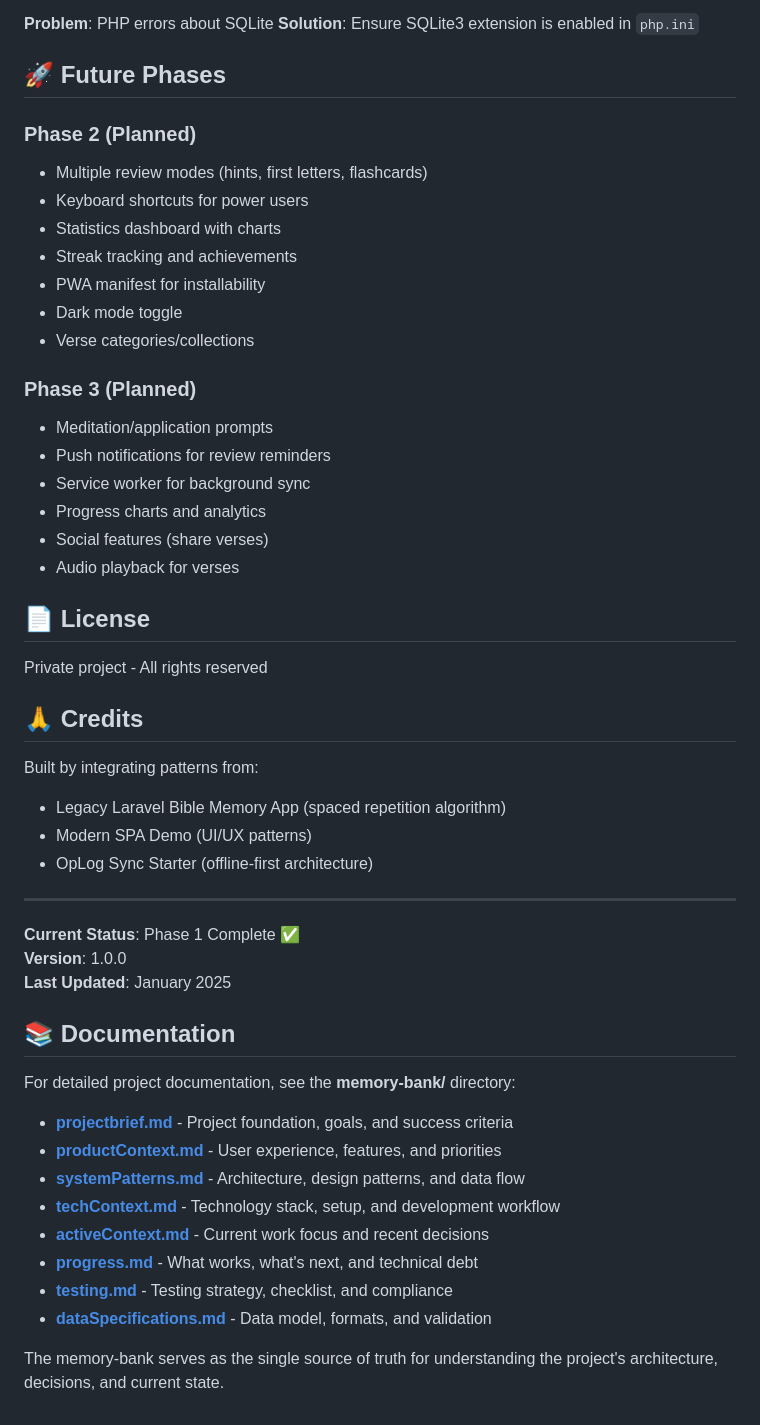
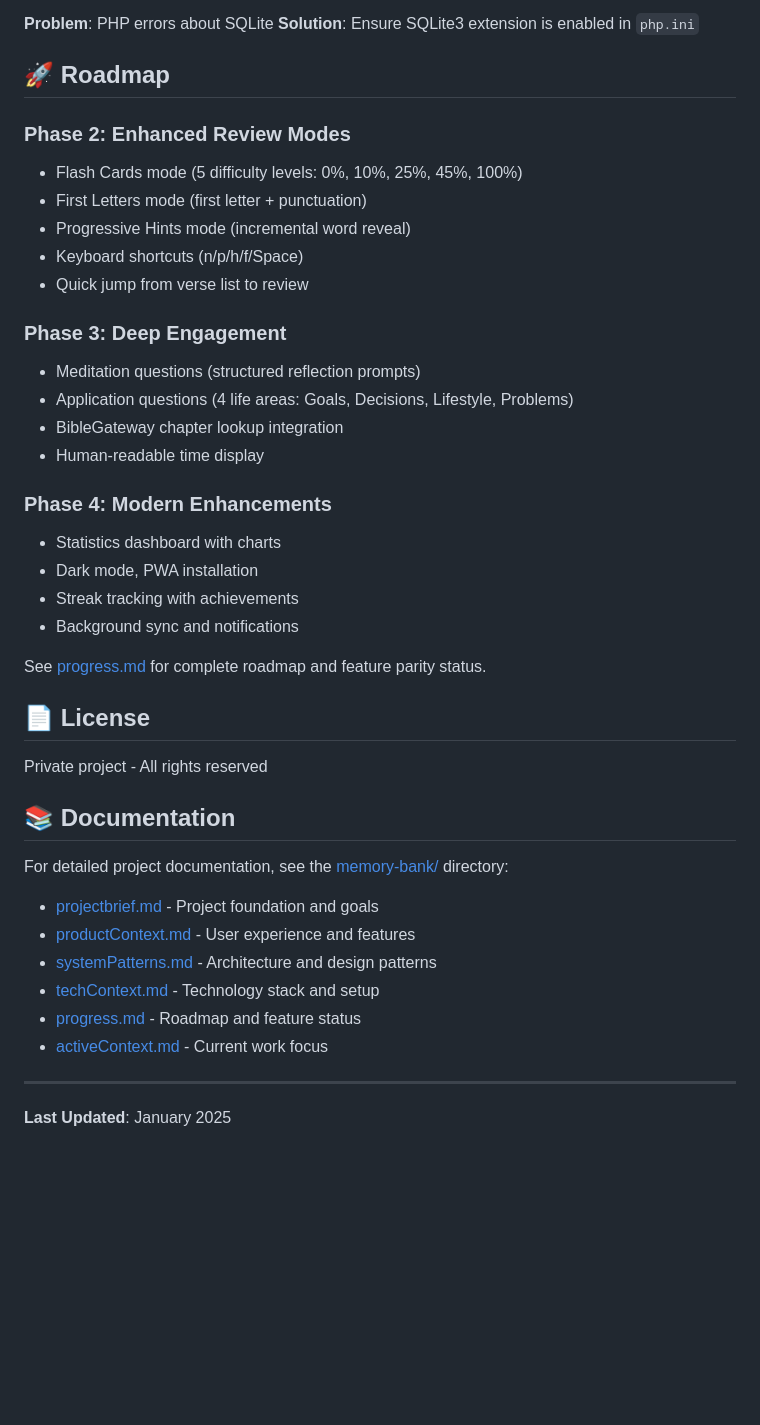
Before and after one commit to miking7/biblememory, a Markdown page: README.md, the part around the change printed below. Drawn GitHub-style; blank space fills up the shorter version.

```diff
--- a/README.md
+++ b/README.md
@@ -553,53 +350,47 @@ sqlite3 server/api/db-prod.sqlite "SELECT COUNT(*) FROM users; SELECT COUNT(*) F
 **Problem**: PHP errors about SQLite
 **Solution**: Ensure SQLite3 extension is enabled in `php.ini`
 
-## 🚀 Future Phases
+## 🚀 Roadmap
 
-### Phase 2 (Planned)
-- Multiple review modes (hints, first letters, flashcards)
-- Keyboard shortcuts for power users
+### Phase 2: Enhanced Review Modes
+
+- Flash Cards mode (5 difficulty levels: 0%, 10%, 25%, 45%, 100%)
+- First Letters mode (first letter + punctuation)
+- Progressive Hints mode (incremental word reveal)
+- Keyboard shortcuts (n/p/h/f/Space)
+- Quick jump from verse list to review
+
+### Phase 3: Deep Engagement
+
+- Meditation questions (structured reflection prompts)
+- Application questions (4 life areas: Goals, Decisions, Lifestyle, Problems)
+- BibleGateway chapter lookup integration
+- Human-readable time display
+
+### Phase 4: Modern Enhancements
+
 - Statistics dashboard with charts
-- Streak tracking and achievements
-- PWA manifest for installability
-- Dark mode toggle
-- Verse categories/collections
+- Dark mode, PWA installation
+- Streak tracking with achievements
+- Background sync and notifications
 
-### Phase 3 (Planned)
-- Meditation/application prompts
-- Push notifications for review reminders
-- Service worker for background sync
-- Progress charts and analytics
-- Social features (share verses)
-- Audio playback for verses
+See [progress.md](memory-bank/progress.md) for complete roadmap and feature parity status.
 
 ## 📄 License
 
 Private project - All rights reserved
 
-## 🙏 Credits
+## 📚 Documentation
 
-Built by integrating patterns from:
-- Legacy Laravel Bible Memory App (spaced repetition algorithm)
-- Modern SPA Demo (UI/UX patterns)
-- OpLog Sync Starter (offline-first architecture)
+For detailed project documentation, see the [memory-bank/](memory-bank/) directory:
+
+- [projectbrief.md](memory-bank/projectbrief.md) - Project foundation and goals
+- [productContext.md](memory-bank/productContext.md) - User experience and features
+- [systemPatterns.md](memory-bank/systemPatterns.md) - Architecture and design patterns
+- [techContext.md](memory-bank/techContext.md) - Technology stack and setup
+- [progress.md](memory-bank/progress.md) - Roadmap and feature status
+- [activeContext.md](memory-bank/activeContext.md) - Current work focus
 
 ---
 
-**Current Status**: Phase 1 Complete ✅
-**Version**: 1.0.0
 **Last Updated**: January 2025
-
-## 📚 Documentation
-
-For detailed project documentation, see the **memory-bank/** directory:
-
-- **[projectbrief.md](memory-bank/projectbrief.md)** - Project foundation, goals, and success criteria
-- **[productContext.md](memory-bank/productContext.md)** - User experience, features, and priorities
-- **[systemPatterns.md](memory-bank/systemPatterns.md)** - Architecture, design patterns, and data flow
-- **[techContext.md](memory-bank/techContext.md)** - Technology stack, setup, and development workflow
-- **[activeContext.md](memory-bank/activeContext.md)** - Current work focus and recent decisions
-- **[progress.md](memory-bank/progress.md)** - What works, what's next, and technical debt
-- **[testing.md](memory-bank/testing.md)** - Testing strategy, checklist, and compliance
-- **[dataSpecifications.md](memory-bank/dataSpecifications.md)** - Data model, formats, and validation
-
-The memory-bank serves as the single source of truth for understanding the project's architecture, decisions, and current state.
```
Also changed, not shown: other parts of README.md (+34 -237 lines).
